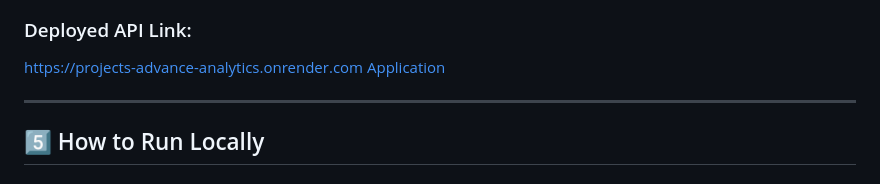
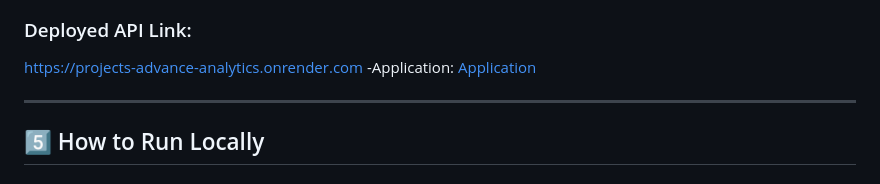
Before and after one commit to Kritika-saha/Projects-advance-analytics, a Markdown page: README.md, the part around one of its changes. GitHub-like rendering.

```diff
--- a/README.md
+++ b/README.md
@@ -62,6 +63,7 @@ This project is an AI-based SMS Spam Detection application that classifies messa
 
 ### Deployed API Link:
 [https://projects-advance-analytics.onrender.com](https://projects-advance-analytics.onrender.com)
+-Application:
 [Application](https://github.com/Kritika-saha/Projects-advance-analytics/blob/main/screenshots/Screenshot%202025-04-02%20211236.png)
 
 ---
```
Also changed, not shown: other parts of README.md (+2 -1 lines).
